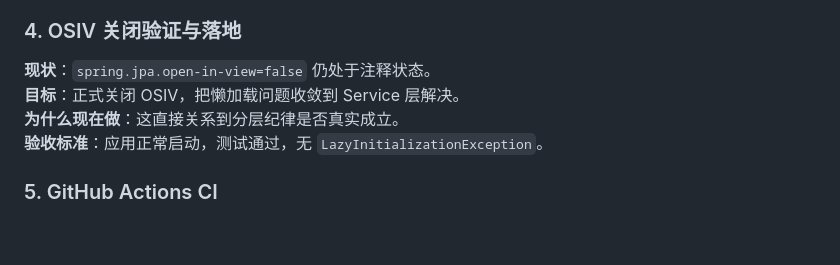
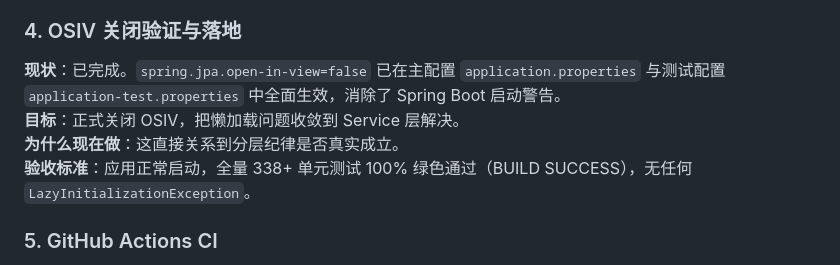
Before and after one commit to listen2code/ListenPortfolioBackend, a Markdown page: docs/todo.md, the part around one of its changes. Drawn GitHub-style; blank space fills up the shorter version.

Commit message:
docs: mark OSIV disabled task as completed in todo.md

```diff
--- a/docs/todo.md
+++ b/docs/todo.md
@@ -51,10 +51,10 @@
 
 ### 4. OSIV 关闭验证与落地
 
-**现状**：`spring.jpa.open-in-view=false` 仍处于注释状态。
+**现状**：已完成。`spring.jpa.open-in-view=false` 已在主配置 `application.properties` 与测试配置 `application-test.properties` 中全面生效，消除了 Spring Boot 启动警告。
 **目标**：正式关闭 OSIV，把懒加载问题收敛到 Service 层解决。
 **为什么现在做**：这直接关系到分层纪律是否真实成立。
-**验收标准**：应用正常启动，测试通过，无 `LazyInitializationException`。
+**验收标准**：应用正常启动，全量 338+ 单元测试 100% 绿色通过（BUILD SUCCESS），无任何 `LazyInitializationException`。
 
 ### 5. GitHub Actions CI
 
```
Also changed, not shown: other parts of docs/todo.md (+1 -1 lines).
